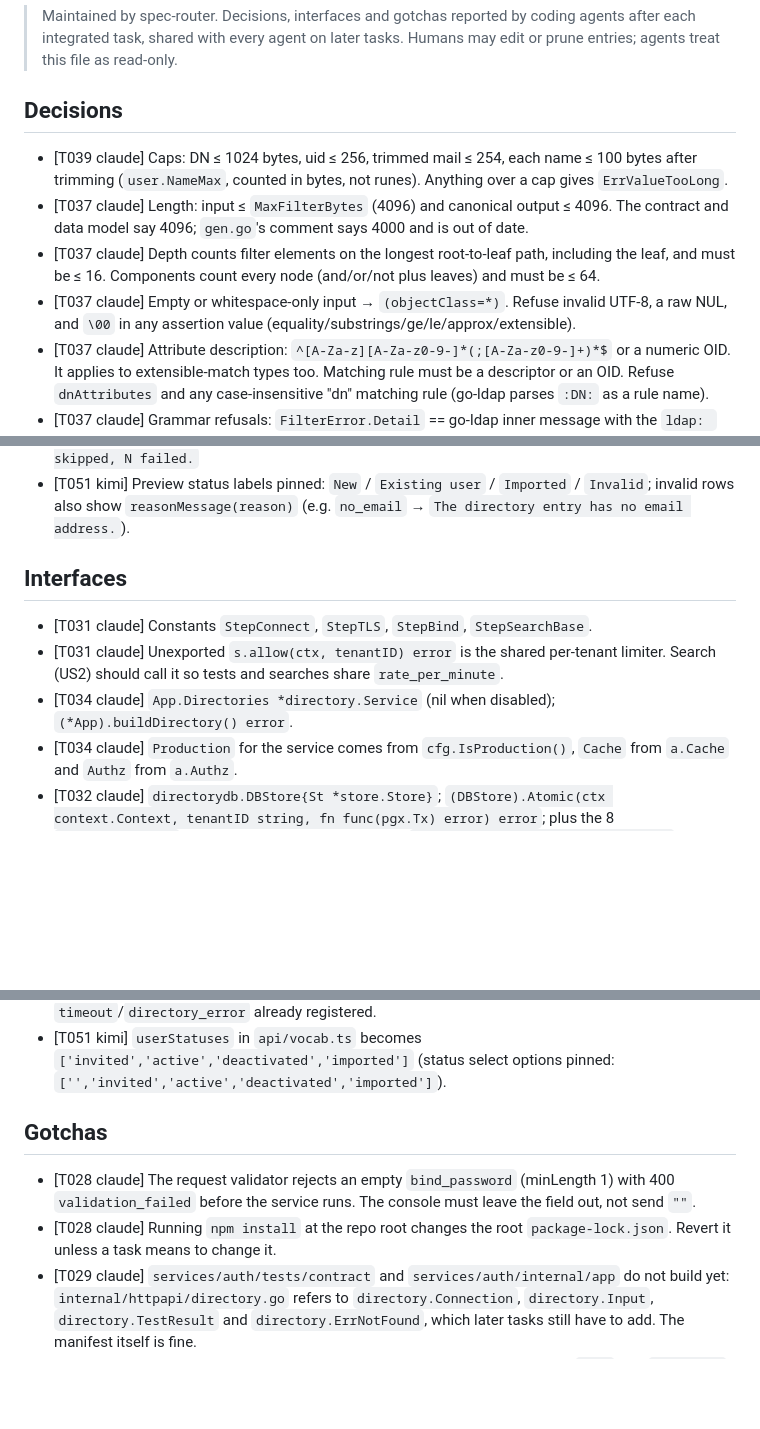
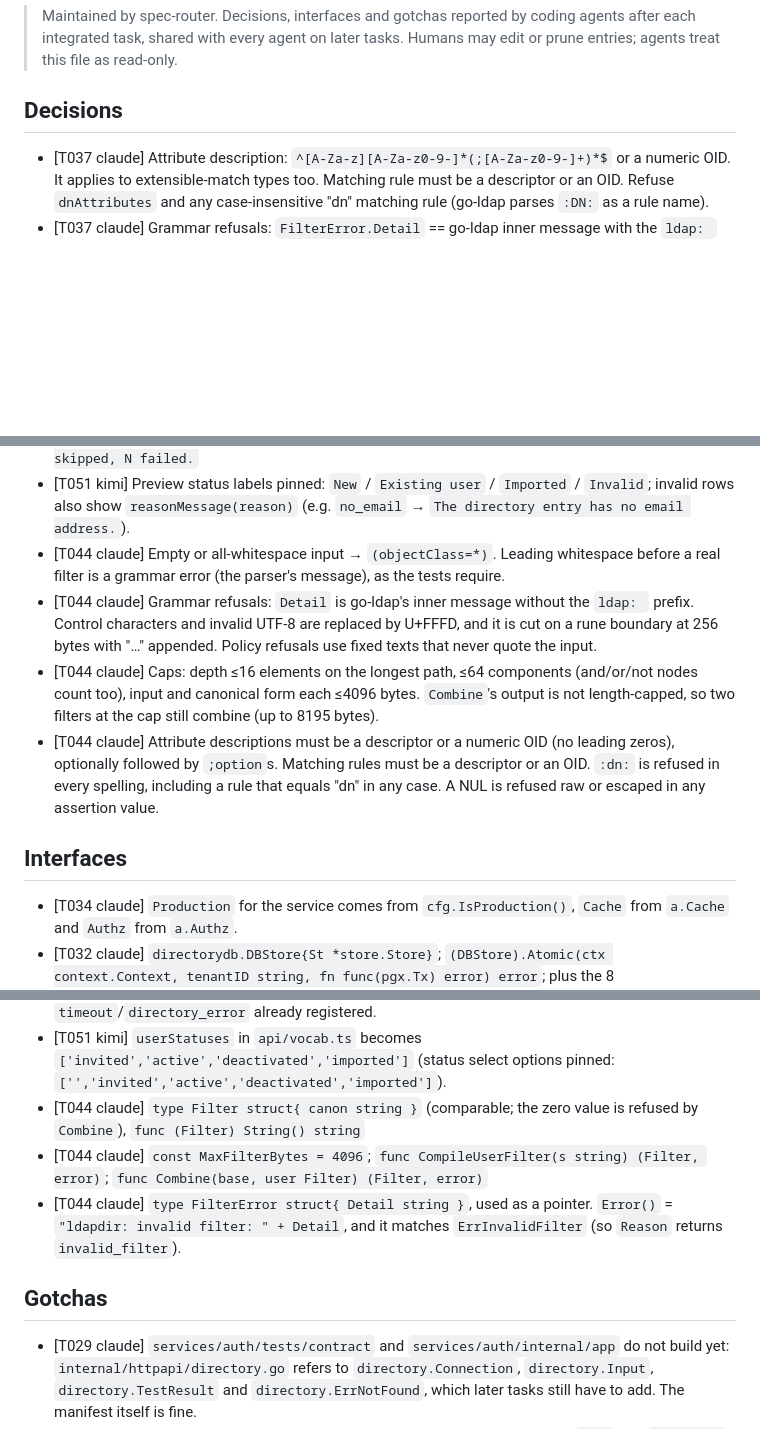
Before and after one commit to go-tangra/go-tangra, a Markdown page: docs/memory/AGENT_MEMORY.md, 3 parts joined by grey strips. GitHub-like rendering; blank space fills up the shorter version.

Commit message:
T044: record agent memory

```diff
--- a/docs/memory/AGENT_MEMORY.md
+++ b/docs/memory/AGENT_MEMORY.md
@@ -6,10 +6,6 @@
 
 ## Decisions
 
-- [T039 claude] Caps: DN ≤ 1024 bytes, uid ≤ 256, trimmed mail ≤ 254, each name ≤ 100 bytes after trimming (`user.NameMax`, counted in bytes, not runes). Anything over a cap gives `ErrValueTooLong`.
-- [T037 claude] Length: input ≤ `MaxFilterBytes` (4096) and canonical output ≤ 4096. The contract and data model say 4096; `gen.go`'s comment says 4000 and is out of date.
-- [T037 claude] Depth counts filter elements on the longest root-to-leaf path, including the leaf, and must be ≤ 16. Components count every node (and/or/not plus leaves) and must be ≤ 64.
-- [T037 claude] Empty or whitespace-only input → `(objectClass=*)`. Refuse invalid UTF-8, a raw NUL, and `\00` in any assertion value (equality/substrings/ge/le/approx/extensible).
 - [T037 claude] Attribute description: `^[A-Za-z][A-Za-z0-9-]*(;[A-Za-z0-9-]+)*$` or a numeric OID. It applies to extensible-match types too. Matching rule must be a descriptor or an OID. Refuse `dnAttributes` and any case-insensitive "dn" matching rule (go-ldap parses `:DN:` as a rule name).
 - [T037 claude] Grammar refusals: `FilterError.Detail` == go-ldap inner message with the `ldap: ` prefix removed. The UTF-8 check runs before the parser. Detail must be valid UTF-8 with no control characters, so replace them in the parser's echoed trailing input.
 - [T041 claude] The effective filter is always `"(&" + canon(base_filter) + canon(user_filter) + ")"`. An empty filter on either side becomes `(objectClass=*)`, so an empty base filter still produces the `(&…)` form. Canonical means `DecompileFilter(CompileFilter(x))`.
@@ -56,12 +52,13 @@
 - [T051 kimi] `directorySearchSchema` in `schemas/directory.ts`: blank `filter`/`base`/`scope` → `undefined` (preprocess), filter trimmed ≤4096, base trimmed ≤1024, scope enum `one|sub`; the page POSTs the zod output verbatim (blank keys dropped by JSON.stringify).
 - [T051 kimi] After a successful import the page re-runs the last search (statuses refresh) and clears the selection; import-issue lines are `<display name from preview, else uid>: <reasonMessage(reason)>`; summary sentence is `Import finished: N created, N updated, N skipped, N failed.`
 - [T051 kimi] Preview status labels pinned: `New` / `Existing user` / `Imported` / `Invalid`; invalid rows also show `reasonMessage(reason)` (e.g. `no_email` → `The directory entry has no email address.`).
+- [T044 claude] Empty or all-whitespace input → `(objectClass=*)`. Leading whitespace before a real filter is a grammar error (the parser's message), as the tests require.
+- [T044 claude] Grammar refusals: `Detail` is go-ldap's inner message without the `ldap: ` prefix. Control characters and invalid UTF-8 are replaced by U+FFFD, and it is cut on a rune boundary at 256 bytes with "…" appended. Policy refusals use fixed texts that never quote the input.
+- [T044 claude] Caps: depth ≤16 elements on the longest path, ≤64 components (and/or/not nodes count too), input and canonical form each ≤4096 bytes. `Combine`'s output is not length-capped, so two filters at the cap still combine (up to 8195 bytes).
+- [T044 claude] Attribute descriptions must be a descriptor or a numeric OID (no leading zeros), optionally followed by `;option`s. Matching rules must be a descriptor or an OID. `:dn:` is refused in every spelling, including a rule that equals "dn" in any case. A NUL is refused raw or escaped in any assertion value.
 
 ## Interfaces
 
-- [T031 claude] Constants `StepConnect`, `StepTLS`, `StepBind`, `StepSearchBase`.
-- [T031 claude] Unexported `s.allow(ctx, tenantID) error` is the shared per-tenant limiter. Search (US2) should call it so tests and searches share `rate_per_minute`.
-- [T034 claude] `App.Directories *directory.Service` (nil when disabled); `(*App).buildDirectory() error`.
 - [T034 claude] `Production` for the service comes from `cfg.IsProduction()`, `Cache` from `a.Cache` and `Authz` from `a.Authz`.
 - [T032 claude] `directorydb.DBStore{St *store.Store}`; `(DBStore).Atomic(ctx context.Context, tenantID string, fn func(pgx.Tx) error) error`; plus the 8 `directory.Store` methods (compile-time assertion `var _ directory.Store = DBStore{}`).
 - [T032 claude] `app.buildDirectory` now passes `directorydb.DBStore{St: a.Store}` as `Deps.Store`.
@@ -109,11 +106,12 @@
 - [T051 kimi] `data-test` contract: `connection` (picker, lists `GET /api/v1/admin/directories`), `filter`/`base`/`scope`/`search-directory` (form hidden until a connection is chosen), `search-error` (server `message` verbatim for invalid_filter, else `reasonMessage(reason)`), `effective-filter`, `truncation`, `preview-row`/`preview-name`/`preview-email`/`preview-status`/`preview-reason`, row checkbox `input[ty…
 - [T051 kimi] Skip/fail reason wording T052 must register in `api/client.ts` registerReasons: `no_email`=`The directory entry has no email address.`, `email_in_use`=`That email address already belongs to a user.` (plus `invalid_email`, `duplicate_email`, `already_active`, `not_found_in_directory`, `value_too_long`, `multi_valued_uid`, `invalid_uid`, `internal`); `timeout`/`directory_error` already registered.
 - [T051 kimi] `userStatuses` in `api/vocab.ts` becomes `['invited','active','deactivated','imported']` (status select options pinned: `['','invited','active','deactivated','imported']`).
+- [T044 claude] `type Filter struct{ canon string }` (comparable; the zero value is refused by `Combine`), `func (Filter) String() string`
+- [T044 claude] `const MaxFilterBytes = 4096`; `func CompileUserFilter(s string) (Filter, error)`; `func Combine(base, user Filter) (Filter, error)`
+- [T044 claude] `type FilterError struct{ Detail string }`, used as a pointer. `Error()` = `"ldapdir: invalid filter: " + Detail`, and it matches `ErrInvalidFilter` (so `Reason` returns `invalid_filter`).
 
 ## Gotchas
 
-- [T028 claude] The request validator rejects an empty `bind_password` (minLength 1) with 400 `validation_failed` before the service runs. The console must leave the field out, not send `""`.
-- [T028 claude] Running `npm install` at the repo root changes the root `package-lock.json`. Revert it unless a task means to change it.
 - [T029 claude] `services/auth/tests/contract` and `services/auth/internal/app` do not build yet: `internal/httpapi/directory.go` refers to `directory.Connection`, `directory.Input`, `directory.TestResult` and `directory.ErrNotFound`, which later tasks still have to add. The manifest itself is fine.
 - [T030 claude] The directory package test binary won't compile until T031 adds `Test` and `TestSaved`. To run only the CRUD tests, move `test_test.go` aside temporarily.
 - [T030 claude] `ldap.ParseDN("")` succeeds, and `cn=,dc=x` parses with an empty value. `validDN` refuses both explicitly.
```
Also changed, not shown: other parts of docs/memory/AGENT_MEMORY.md (+2 -0 lines).
